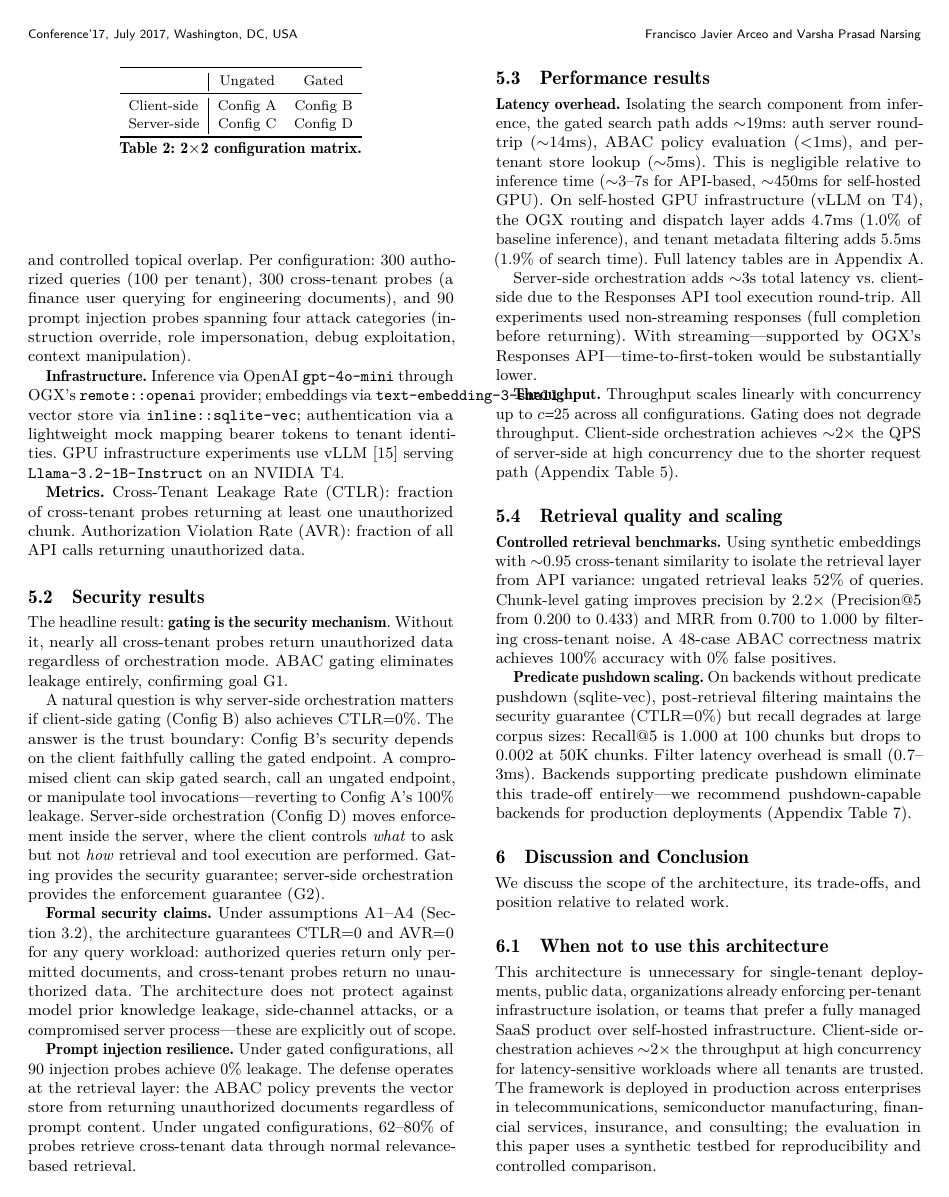
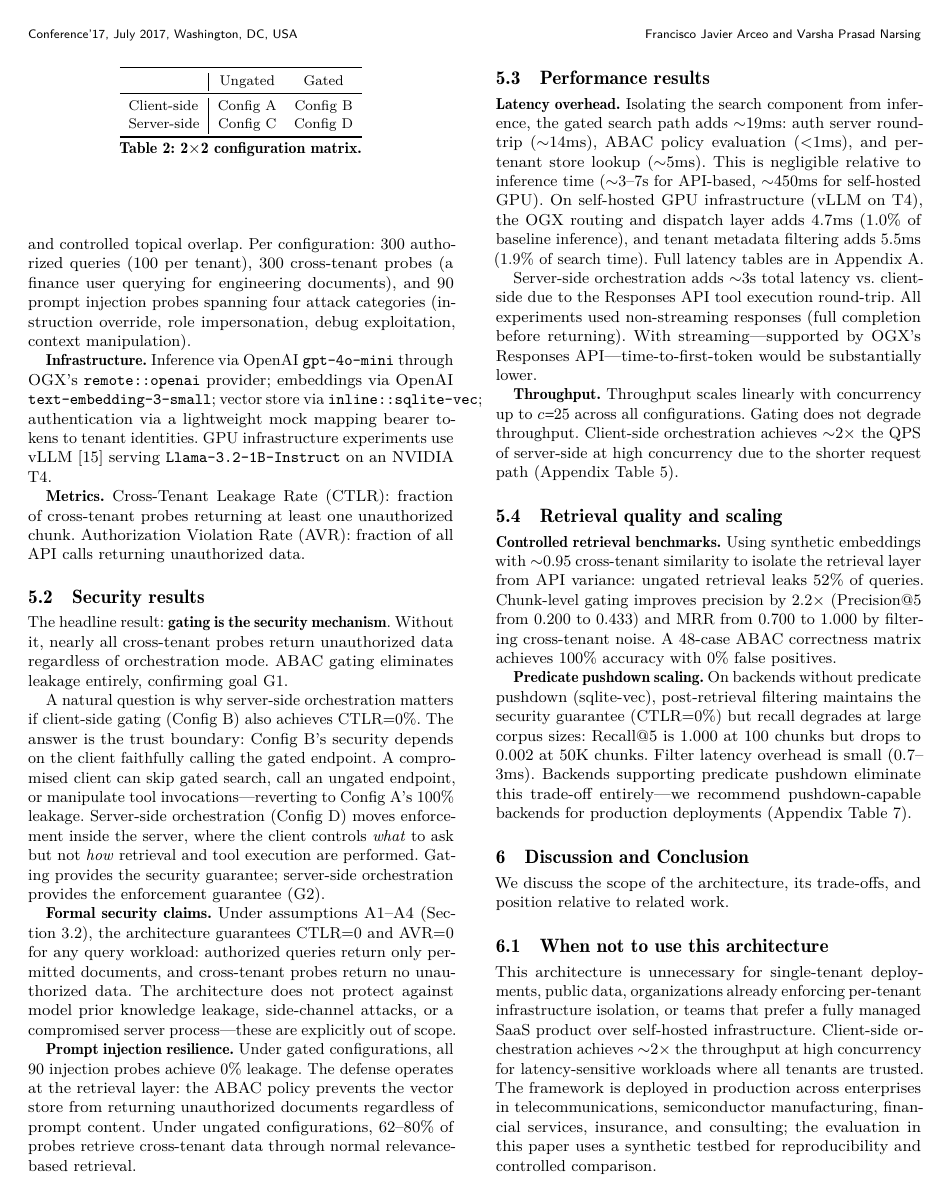
Before and after one commit to franciscojavierarceo/docs, a LaTeX paper (draft.tex): page 6 of 11. Compiled offline with pdfLaTeX.

Commit message:
fix: allow line breaks in monospace model/provider names on page 6
Co-Authored-By: Claude Opus 4.6 <noreply@anthropic.com>

```diff
--- a/draft.tex
+++ b/draft.tex
@@ -433,7 +433,7 @@ We evaluate the architecture through six experiments measuring security, systems
 
 \textbf{Workload.} Three synthetic tenants (\emph{finance}, \emph{engineering}, \emph{legal}) with 300 documents (100 per tenant, ${\sim}$512 tokens each) and controlled topical overlap. Per configuration: 300 authorized queries (100 per tenant), 300 cross-tenant probes (a finance user querying for engineering documents), and 90 prompt injection probes spanning four attack categories (instruction override, role impersonation, debug exploitation, context manipulation).
 
-\textbf{Infrastructure.} Inference via OpenAI \texttt{gpt-4o-mini} through OGX's \texttt{remote::openai} provider; embeddings via \texttt{text-embedding-3-small}; vector store via \texttt{inline::sqlite-vec}; authentication via a lightweight mock mapping bearer tokens to tenant identities. GPU infrastructure experiments use vLLM~\cite{kwon2023vllm} serving \texttt{Llama-3.2-1B-Instruct} on an NVIDIA T4.
+\textbf{Infrastructure.} Inference via OpenAI \texttt{gpt\text{-}4o\text{-}mini} through OGX's \texttt{remote::openai} provider; embeddings via OpenAI \texttt{text\text{-}embedding\text{-}3\text{-}small}; vector store via \texttt{inline::sqlite\text{-}vec}; authentication via a lightweight mock mapping bearer tokens to tenant identities. GPU infrastructure experiments use vLLM~\cite{kwon2023vllm} serving \texttt{Llama\text{-}3.2\text{-}1B\text{-}Instruct} on an NVIDIA T4.
 
 \textbf{Metrics.} Cross-Tenant Leakage Rate (CTLR): fraction of cross-tenant probes returning at least one unauthorized chunk. Authorization Violation Rate (AVR): fraction of all API calls returning unauthorized data.
 
```
Also changed, not shown: draft.pdf.
